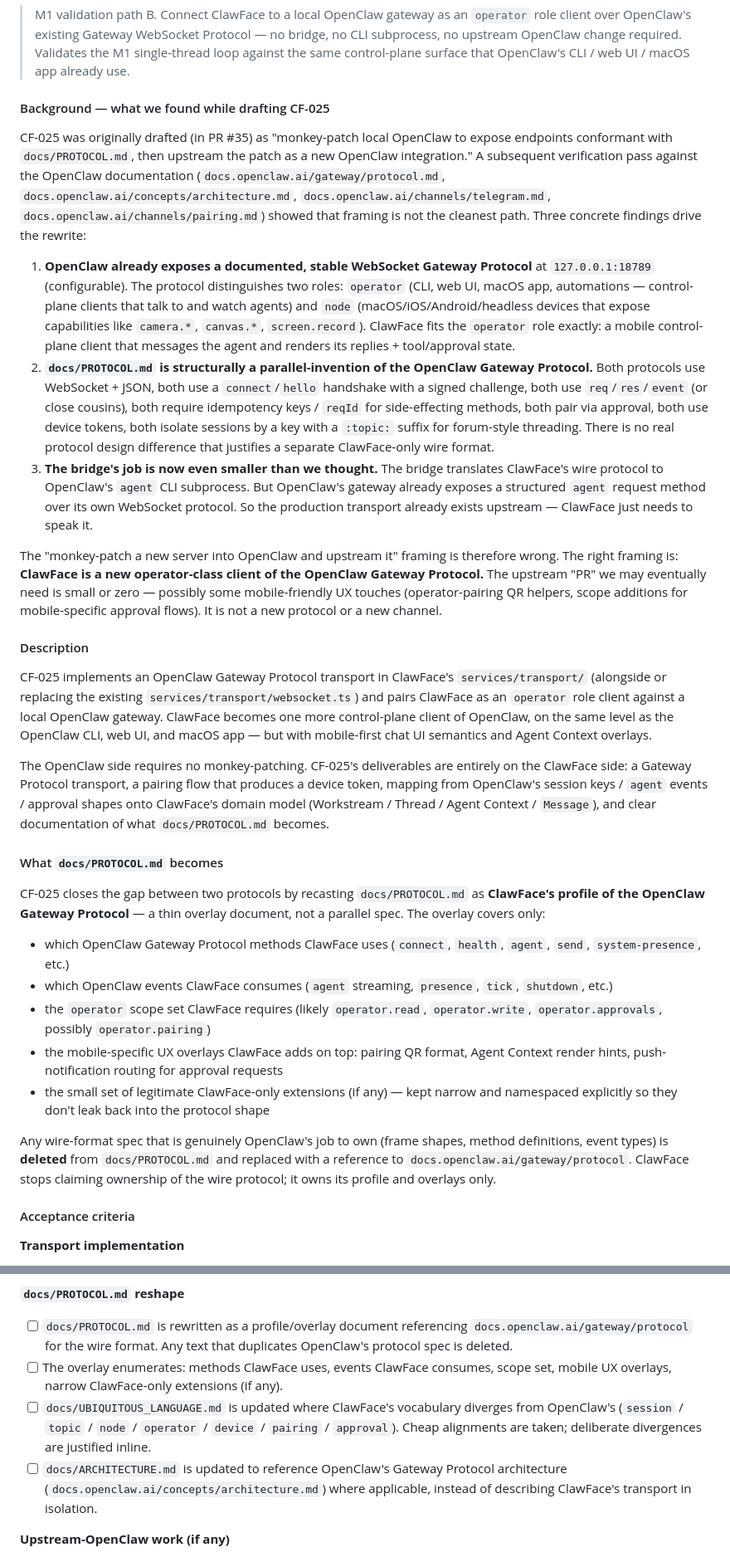
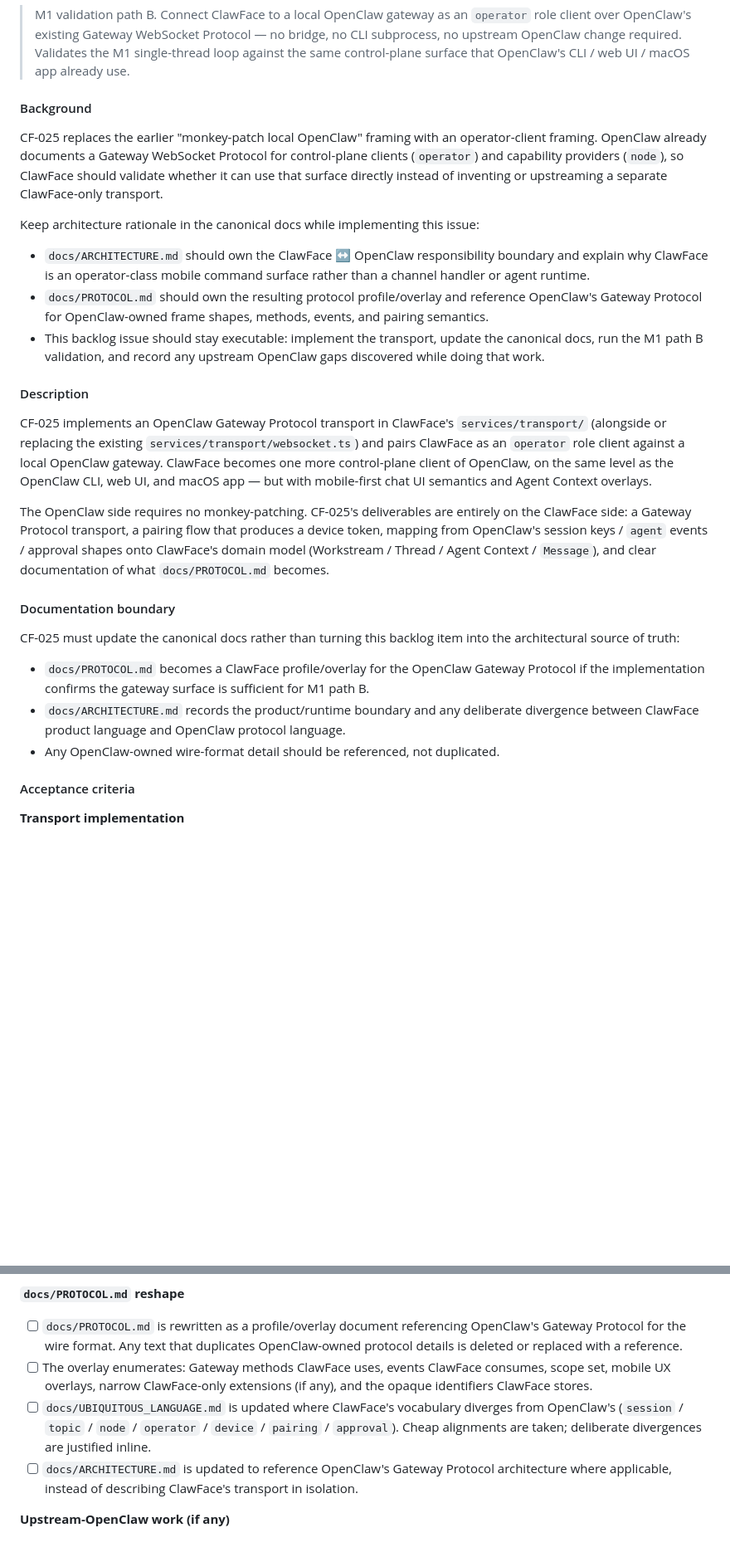
Before and after one commit to CrowBe/ClawFace, a Markdown page: docs/BACKLOG.md, 2 parts joined by grey strips. Shown at 83% size. GitHub-like rendering; blank space fills up the shorter version.

Commit message:
docs: tighten CF-025 gateway framing

```diff
--- a/docs/BACKLOG.md
+++ b/docs/BACKLOG.md
@@ -689,15 +689,15 @@ Documentation only.
 
 > M1 validation path B. Connect ClawFace to a local OpenClaw gateway as an `operator` role client over OpenClaw's existing Gateway WebSocket Protocol — no bridge, no CLI subprocess, no upstream OpenClaw change required. Validates the M1 single-thread loop against the same control-plane surface that OpenClaw's CLI / web UI / macOS app already use.
 
-#### Background — what we found while drafting CF-025
+#### Background
 
-CF-025 was originally drafted (in PR #35) as "monkey-patch local OpenClaw to expose endpoints conformant with `docs/PROTOCOL.md`, then upstream the patch as a new OpenClaw integration." A subsequent verification pass against the OpenClaw documentation (`docs.openclaw.ai/gateway/protocol.md`, `docs.openclaw.ai/concepts/architecture.md`, `docs.openclaw.ai/channels/telegram.md`, `docs.openclaw.ai/channels/pairing.md`) showed that framing is not the cleanest path. Three concrete findings drive the rewrite:
+CF-025 replaces the earlier "monkey-patch local OpenClaw" framing with an operator-client framing. OpenClaw already documents a Gateway WebSocket Protocol for control-plane clients (`operator`) and capability providers (`node`), so ClawFace should validate whether it can use that surface directly instead of inventing or upstreaming a separate ClawFace-only transport.
 
-1. **OpenClaw already exposes a documented, stable WebSocket Gateway Protocol** at `127.0.0.1:18789` (configurable). The protocol distinguishes two roles: `operator` (CLI, web UI, macOS app, automations — control-plane clients that talk to and watch agents) and `node` (macOS/iOS/Android/headless devices that expose capabilities like `camera.*`, `canvas.*`, `screen.record`). ClawFace fits the `operator` role exactly: a mobile control-plane client that messages the agent and renders its replies + tool/approval state.
-2. **`docs/PROTOCOL.md` is structurally a parallel-invention of the OpenClaw Gateway Protocol.** Both protocols use WebSocket + JSON, both use a `connect`/`hello` handshake with a signed challenge, both use `req`/`res`/`event` (or close cousins), both require idempotency keys / `reqId` for side-effecting methods, both pair via approval, both use device tokens, both isolate sessions by a key with a `:topic:` suffix for forum-style threading. There is no real protocol design difference that justifies a separate ClawFace-only wire format.
-3. **The bridge's job is now even smaller than we thought.** The bridge translates ClawFace's wire protocol to OpenClaw's `agent` CLI subprocess. But OpenClaw's gateway already exposes a structured `agent` request method over its own WebSocket protocol. So the production transport already exists upstream — ClawFace just needs to speak it.
+Keep architecture rationale in the canonical docs while implementing this issue:
 
-The "monkey-patch a new server into OpenClaw and upstream it" framing is therefore wrong. The right framing is: **ClawFace is a new operator-class client of the OpenClaw Gateway Protocol.** The upstream "PR" we may eventually need is small or zero — possibly some mobile-friendly UX touches (operator-pairing QR helpers, scope additions for mobile-specific approval flows). It is not a new protocol or a new channel.
+- `docs/ARCHITECTURE.md` should own the ClawFace ↔ OpenClaw responsibility boundary and explain why ClawFace is an operator-class mobile command surface rather than a channel handler or agent runtime.
+- `docs/PROTOCOL.md` should own the resulting protocol profile/overlay and reference OpenClaw's Gateway Protocol for OpenClaw-owned frame shapes, methods, events, and pairing semantics.
+- This backlog issue should stay executable: implement the transport, update the canonical docs, run the M1 path B validation, and record any upstream OpenClaw gaps discovered while doing that work.
 
 #### Description
 
@@ -705,17 +705,13 @@ CF-025 implements an OpenClaw Gateway Protocol transport in ClawFace's `services
 
 The OpenClaw side requires no monkey-patching. CF-025's deliverables are entirely on the ClawFace side: a Gateway Protocol transport, a pairing flow that produces a device token, mapping from OpenClaw's session keys / `agent` events / approval shapes onto ClawFace's domain model (Workstream / Thread / Agent Context / `Message`), and clear documentation of what `docs/PROTOCOL.md` becomes.
 
-#### What `docs/PROTOCOL.md` becomes
+#### Documentation boundary
 
-CF-025 closes the gap between two protocols by recasting `docs/PROTOCOL.md` as **ClawFace's profile of the OpenClaw Gateway Protocol** — a thin overlay document, not a parallel spec. The overlay covers only:
+CF-025 must update the canonical docs rather than turning this backlog item into the architectural source of truth:
 
-- which OpenClaw Gateway Protocol methods ClawFace uses (`connect`, `health`, `agent`, `send`, `system-presence`, etc.)
-- which OpenClaw events ClawFace consumes (`agent` streaming, `presence`, `tick`, `shutdown`, etc.)
-- the `operator` scope set ClawFace requires (likely `operator.read`, `operator.write`, `operator.approvals`, possibly `operator.pairing`)
-- the mobile-specific UX overlays ClawFace adds on top: pairing QR format, Agent Context render hints, push-notification routing for approval requests
-- the small set of legitimate ClawFace-only extensions (if any) — kept narrow and namespaced explicitly so they don't leak back into the protocol shape
-
-Any wire-format spec that is genuinely OpenClaw's job to own (frame shapes, method definitions, event types) is **deleted** from `docs/PROTOCOL.md` and replaced with a reference to `docs.openclaw.ai/gateway/protocol`. ClawFace stops claiming ownership of the wire protocol; it owns its profile and overlays only.
+- `docs/PROTOCOL.md` becomes a ClawFace profile/overlay for the OpenClaw Gateway Protocol if the implementation confirms the gateway surface is sufficient for M1 path B.
+- `docs/ARCHITECTURE.md` records the product/runtime boundary and any deliberate divergence between ClawFace product language and OpenClaw protocol language.
+- Any OpenClaw-owned wire-format detail should be referenced, not duplicated.
 
 #### Acceptance criteria
 
@@ -740,10 +736,10 @@ Any wire-format spec that is genuinely OpenClaw's job to own (frame shapes, meth
 
 **`docs/PROTOCOL.md` reshape**
 
-- [ ] `docs/PROTOCOL.md` is rewritten as a profile/overlay document referencing `docs.openclaw.ai/gateway/protocol` for the wire format. Any text that duplicates OpenClaw's protocol spec is deleted.
-- [ ] The overlay enumerates: methods ClawFace uses, events ClawFace consumes, scope set, mobile UX overlays, narrow ClawFace-only extensions (if any).
+- [ ] `docs/PROTOCOL.md` is rewritten as a profile/overlay document referencing OpenClaw's Gateway Protocol for the wire format. Any text that duplicates OpenClaw-owned protocol details is deleted or replaced with a reference.
+- [ ] The overlay enumerates: Gateway methods ClawFace uses, events ClawFace consumes, scope set, mobile UX overlays, narrow ClawFace-only extensions (if any), and the opaque identifiers ClawFace stores.
 - [ ] `docs/UBIQUITOUS_LANGUAGE.md` is updated where ClawFace's vocabulary diverges from OpenClaw's (`session` / `topic` / `node` / `operator` / `device` / `pairing` / `approval`). Cheap alignments are taken; deliberate divergences are justified inline.
-- [ ] `docs/ARCHITECTURE.md` is updated to reference OpenClaw's Gateway Protocol architecture (`docs.openclaw.ai/concepts/architecture.md`) where applicable, instead of describing ClawFace's transport in isolation.
+- [ ] `docs/ARCHITECTURE.md` is updated to reference OpenClaw's Gateway Protocol architecture where applicable, instead of describing ClawFace's transport in isolation.
 
 **Upstream-OpenClaw work (if any)**
 
```
Also changed, not shown: other parts of docs/BACKLOG.md (+4 -4 lines).
